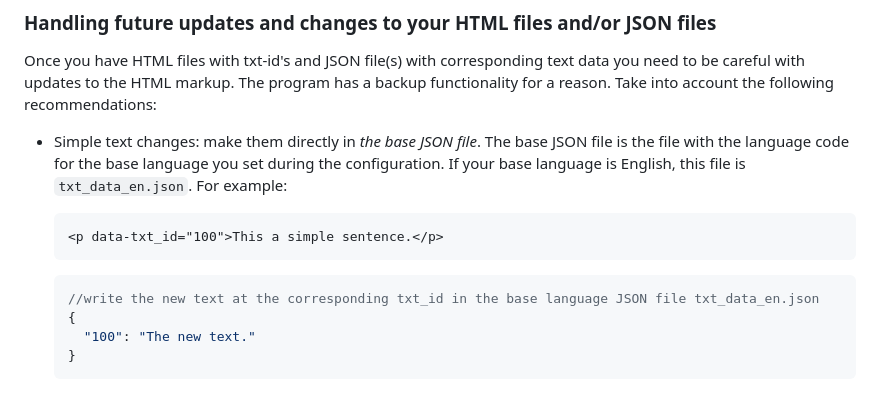
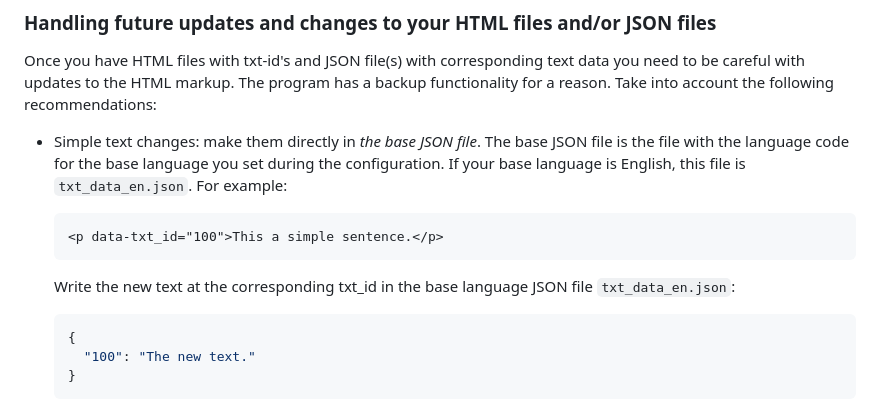
Before and after one commit to jorishr/website-text-translator, a Markdown page: README.md, the part around the change. Rendered like a GitHub page.

Commit message:
Minor fix to comment position in json example

````diff
--- a/README.md
+++ b/README.md
@@ -92,8 +92,9 @@ Once you have HTML files with txt-id's and JSON file(s) with corresponding text
   <p data-txt_id="100">This a simple sentence.</p>
   ```
 
+  Write the new text at the corresponding txt_id in the base language JSON file `txt_data_en.json`:
+
   ```json
-  //write the new text at the corresponding txt_id in the base language JSON file txt_data_en.json
   {
     "100": "The new text."
   }
````
